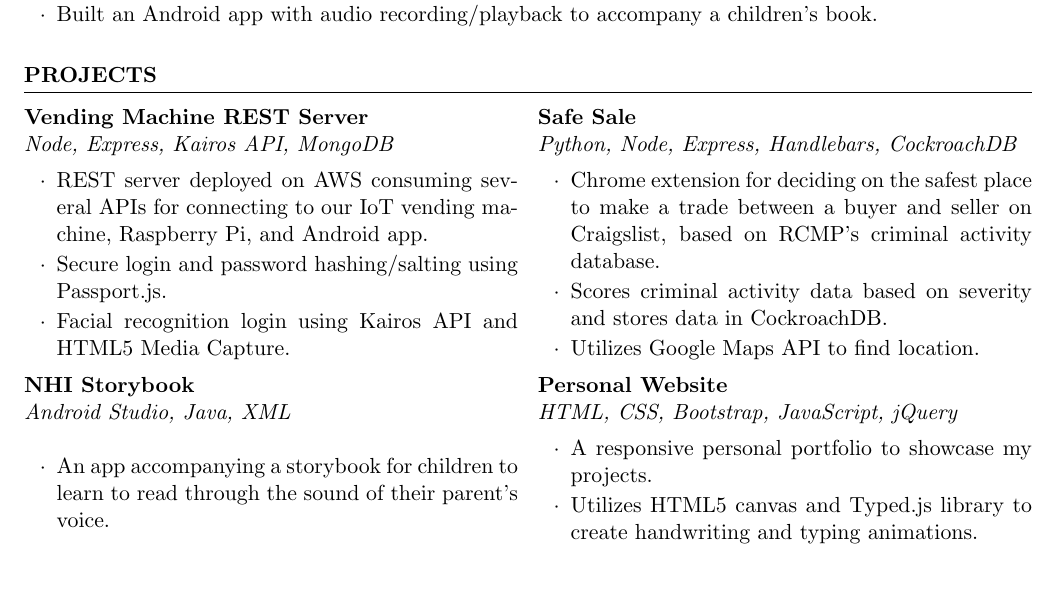
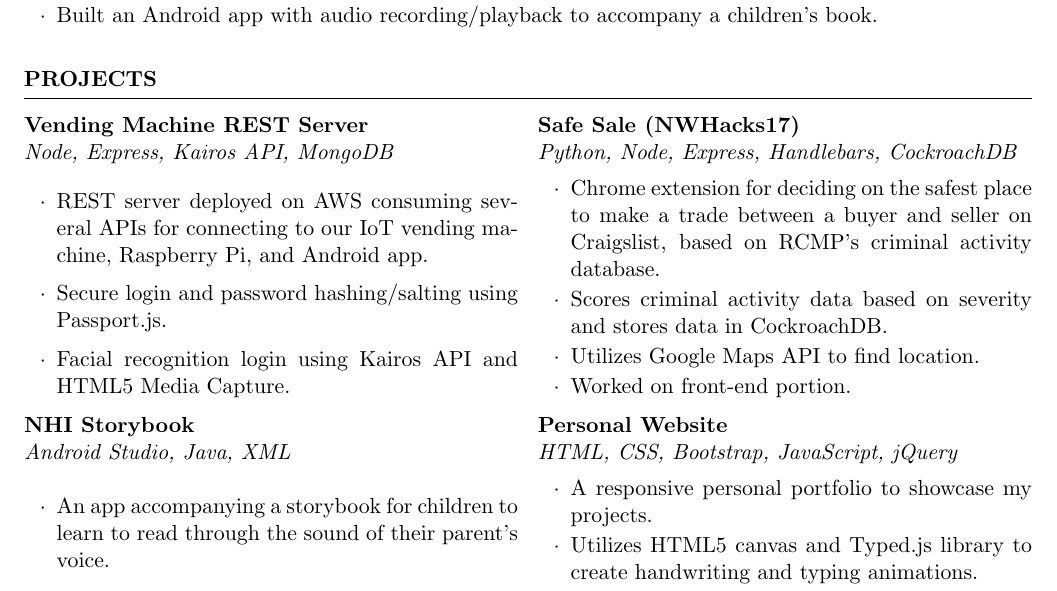
Before and after one commit to stevenshih1997/stevenshih1997.github.io, a LaTeX CV (resume/resume.tex): part of the page before the commit and part of page 1 of 2 after it, cut so that both start at the same text. Compiled offline with pdfLaTeX.

Commit message:
updated resume

```diff
--- a/resume/resume.tex
+++ b/resume/resume.tex
@@ -50,10 +50,11 @@
   \item Facial recognition login using Kairos API and HTML5 Media Capture.
 \end{rSubsection}
 \columnbreak %---------------------------------------------------------------------------
-\begin{rSubsection}{Safe Sale}{}{Python, Node, Express, Handlebars, CockroachDB}{}
+  \begin{rSubsection}{Safe Sale (NWHacks17)}{}{Python, Node, Express, Handlebars, CockroachDB}{}
   \item Chrome extension for deciding on the safest place to make a trade between a buyer and seller on Craigslist, based on RCMP's criminal activity database.
   \item Scores criminal activity data based on severity and stores data in CockroachDB.
   \item Utilizes Google Maps API to find location.
+  \item Worked on front-end portion.
 \end{rSubsection}
 \end{multicols}
 
```
Also changed, not shown: resume/resume.pdf, 1 other file.
